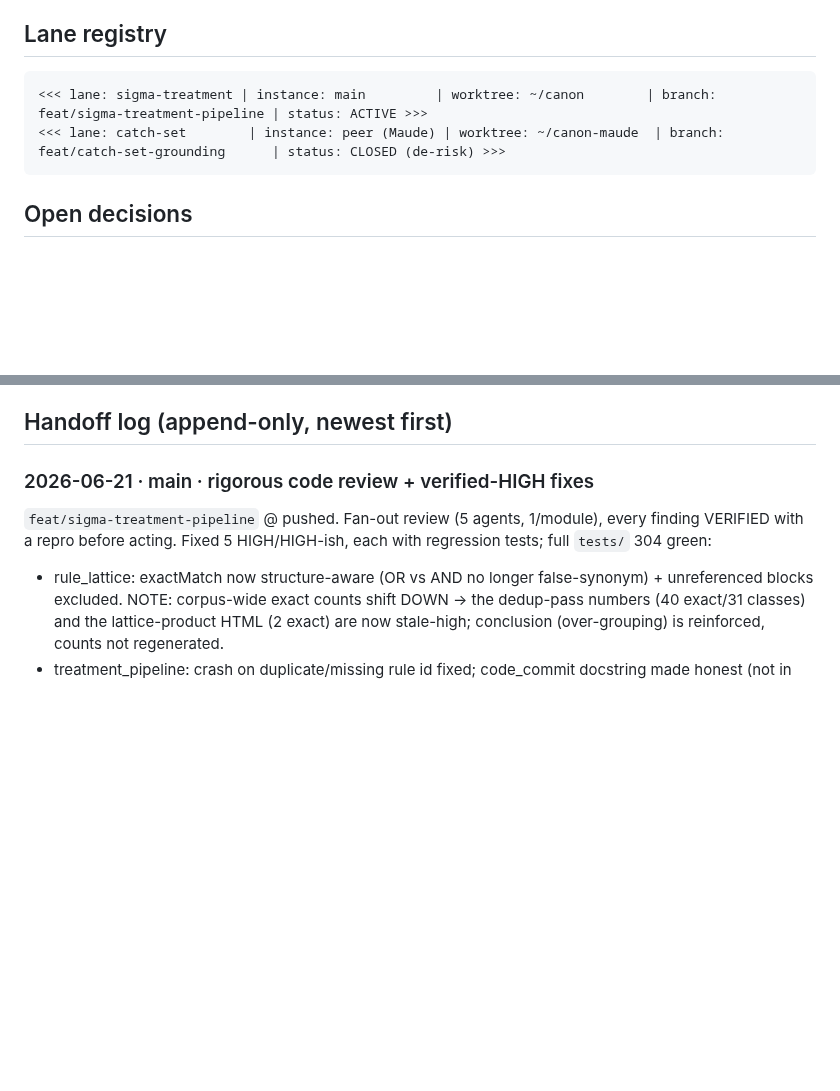
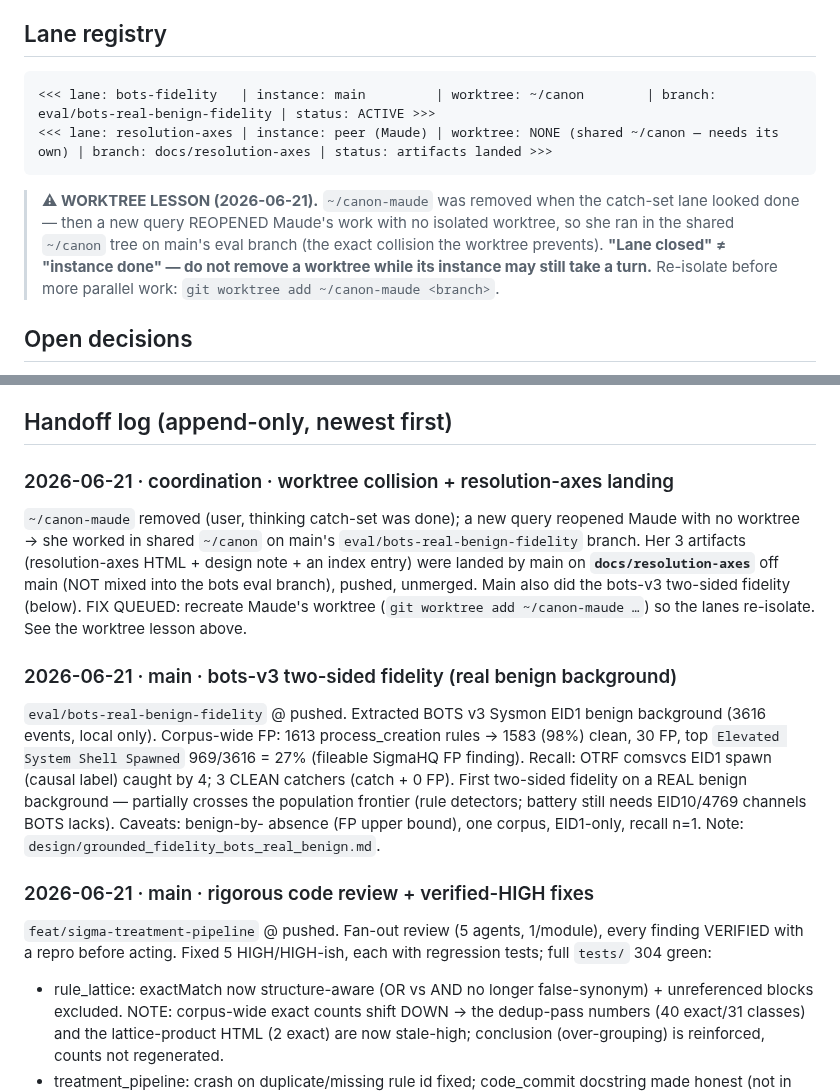
Before and after one commit to adelic-ai/canon, a Markdown page: design/COLLAB.md, 2 parts joined by grey strips. Rendered like a GitHub page; blank space fills up the shorter version.

Commit message:
collab: ledger — worktree collision lesson + bots-v3 two-sided fidelity entry
Worktree lesson: ~/canon-maude removed when catch-set looked done, then a new
query reopened Maude with no isolated worktree -> shared-tree collision. "Lane
closed" != "instance done". Recorded the fix (recreate the worktree) + the
resolution-axes landing on docs/resolution-axes + the bots-v3 two-sided fidelity
handoff. Updated lane registry.

````diff
--- a/design/COLLAB.md
+++ b/design/COLLAB.md
@@ -44,9 +44,15 @@ is the default because it's versioned and discoverable.
 ## Lane registry
 
 ```
-<<< lane: sigma-treatment | instance: main         | worktree: ~/canon        | branch: feat/sigma-treatment-pipeline | status: ACTIVE >>>
-<<< lane: catch-set        | instance: peer (Maude) | worktree: ~/canon-maude  | branch: feat/catch-set-grounding      | status: CLOSED (de-risk) >>>
+<<< lane: bots-fidelity   | instance: main         | worktree: ~/canon        | branch: eval/bots-real-benign-fidelity | status: ACTIVE >>>
+<<< lane: resolution-axes | instance: peer (Maude) | worktree: NONE (shared ~/canon — needs its own) | branch: docs/resolution-axes | status: artifacts landed >>>
 ```
+
+> **⚠ WORKTREE LESSON (2026-06-21).** `~/canon-maude` was removed when the catch-set lane looked done — then a
+> new query REOPENED Maude's work with no isolated worktree, so she ran in the shared `~/canon` tree on main's
+> eval branch (the exact collision the worktree prevents). **"Lane closed" ≠ "instance done" — do not remove a
+> worktree while its instance may still take a turn.** Re-isolate before more parallel work:
+> `git worktree add ~/canon-maude <branch>`.
 
 ## Open decisions
 
@@ -61,6 +67,22 @@ is the default because it's versioned and discoverable.
   present in the event). Edit-distance filter deferred.
 
 ## Handoff log (append-only, newest first)
+
+### 2026-06-21 · coordination · worktree collision + resolution-axes landing
+`~/canon-maude` removed (user, thinking catch-set was done); a new query reopened Maude with no worktree → she
+worked in shared `~/canon` on main's `eval/bots-real-benign-fidelity` branch. Her 3 artifacts (resolution-axes
+HTML + design note + an index entry) were landed by main on **`docs/resolution-axes`** off main (NOT mixed into
+the bots eval branch), pushed, unmerged. Main also did the bots-v3 two-sided fidelity (below). FIX QUEUED:
+recreate Maude's worktree (`git worktree add ~/canon-maude …`) so the lanes re-isolate. See the worktree lesson
+above.
+
+### 2026-06-21 · main · bots-v3 two-sided fidelity (real benign background)
+`eval/bots-real-benign-fidelity` @ pushed. Extracted BOTS v3 Sysmon EID1 benign background (3616 events, local
+only). Corpus-wide FP: 1613 process_creation rules → 1583 (98%) clean, 30 FP, top `Elevated System Shell
+Spawned` 969/3616 = 27% (fileable SigmaHQ FP finding). Recall: OTRF comsvcs EID1 spawn (causal label) caught by
+4; 3 CLEAN catchers (catch + 0 FP). First two-sided fidelity on a REAL benign background — partially crosses the
+population frontier (rule detectors; battery still needs EID10/4769 channels BOTS lacks). Caveats: benign-by-
+absence (FP upper bound), one corpus, EID1-only, recall n=1. Note: `design/grounded_fidelity_bots_real_benign.md`.
 
 ### 2026-06-21 · main · rigorous code review + verified-HIGH fixes
 `feat/sigma-treatment-pipeline` @ pushed. Fan-out review (5 agents, 1/module), every finding VERIFIED with a
````
